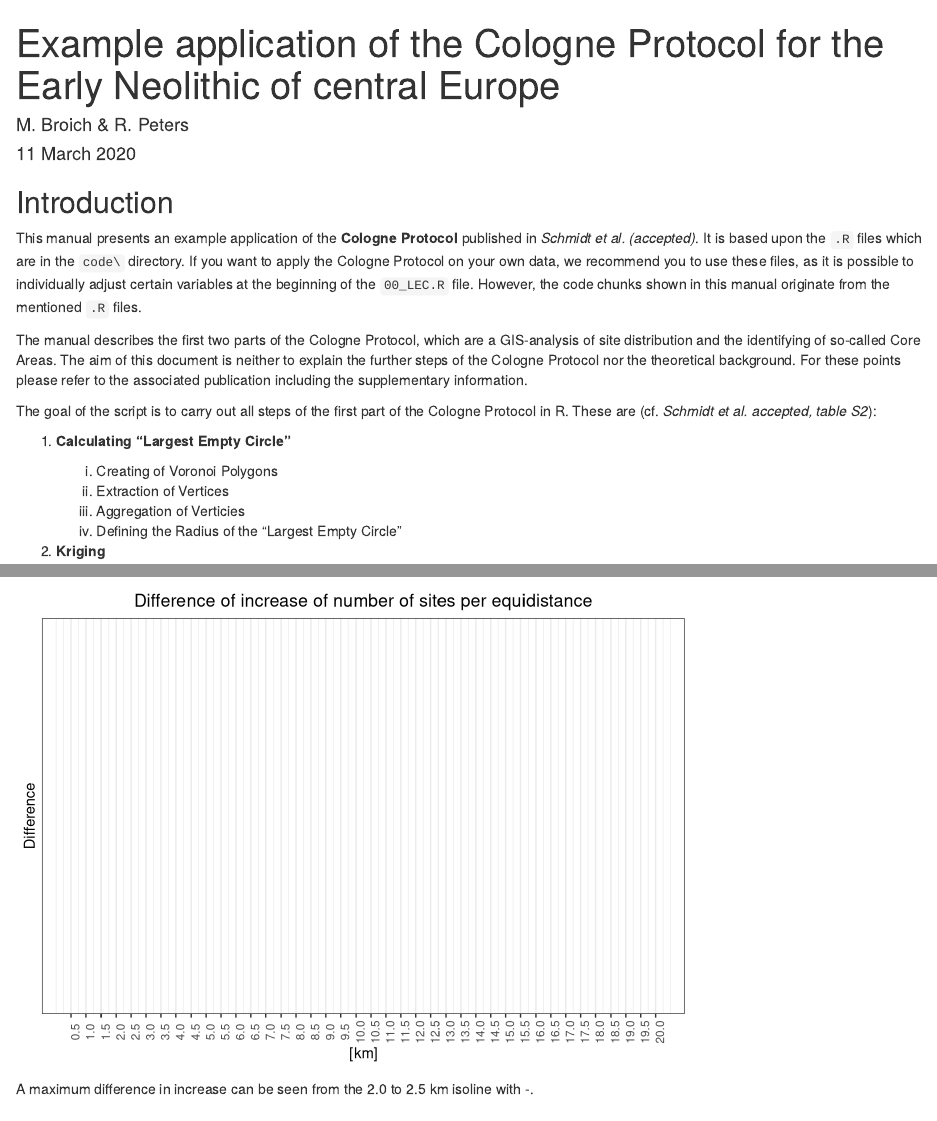
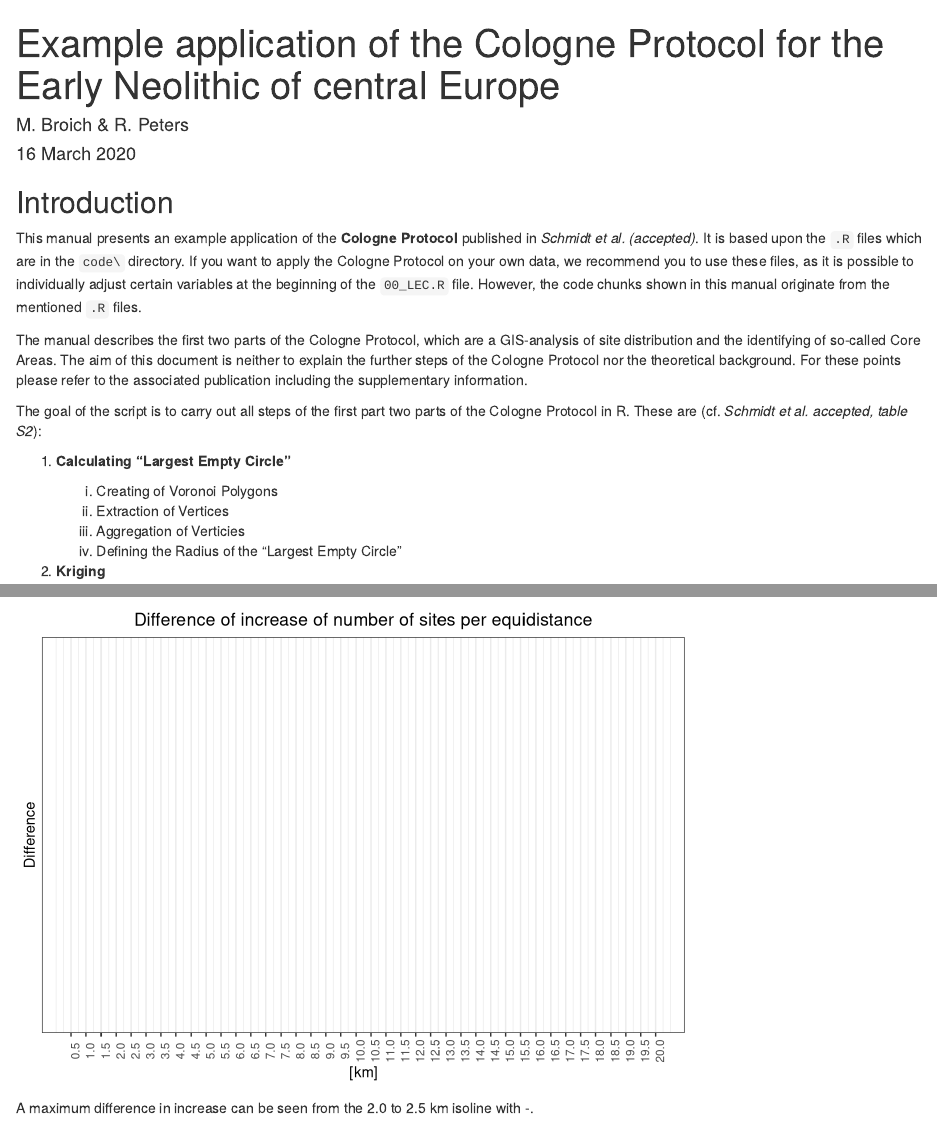
Before and after one commit to C-C-A-A/CologneProtocol-R, an R Markdown document (EarlyNeolithic.Rmd): the page in a window 1100 px wide, from its top, and a second part further down, joined at a grey line. Rendered offline with R 4.5, knitr and Pandoc, with nearby package versions; some code elsewhere in the file could not run offline; long lines of code are wrapped.

Commit message:
minor changes of sentences

```diff
--- a/EarlyNeolithic.Rmd
+++ b/EarlyNeolithic.Rmd
@@ -1,7 +1,7 @@
 ---
 title: "Example application of the Cologne Protocol for the Early Neolithic of central Europe"
 author: "M. Broich & R. Peters"
-date: "11 March 2020"
+date: "16 March 2020"
 output: html_document
 ---
 
@@ -22,7 +22,7 @@ This manual presents an example application of the **Cologne Protocol** publishe
 
 The manual describes the first two parts of the Cologne Protocol, which are a GIS-analysis of site distribution and the identifying of so-called Core Areas. The aim of this document is neither to explain the further steps of the Cologne Protocol nor the theoretical background. For these points please refer to the associated publication including the supplementary information.
 
-The goal of the script is to carry out all steps of the first part of the Cologne Protocol in R. These are (cf. *Schmidt et al. accepted, table S2*):
+The goal of the script is to carry out all steps of the first part two parts of the Cologne Protocol in R. These are (cf. *Schmidt et al. accepted, table S2*):
 
 1. **Calculating "Largest Empty Circle"**
 
```
